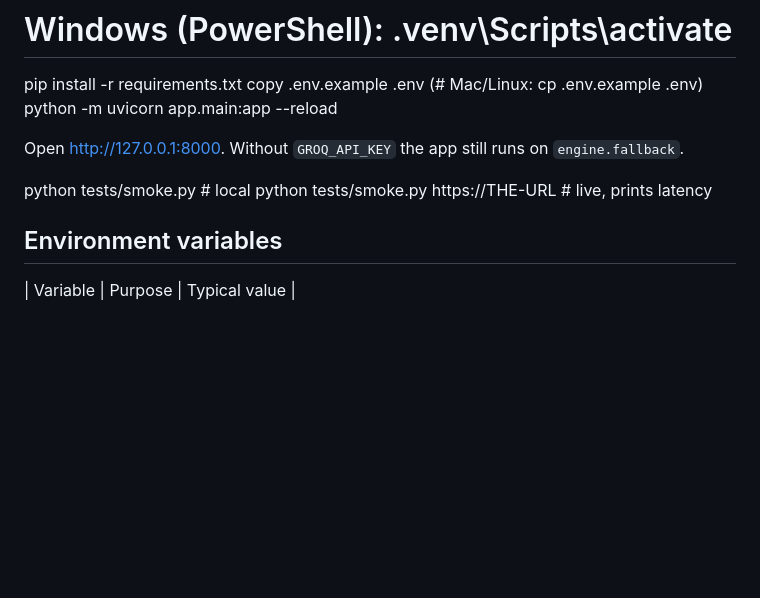
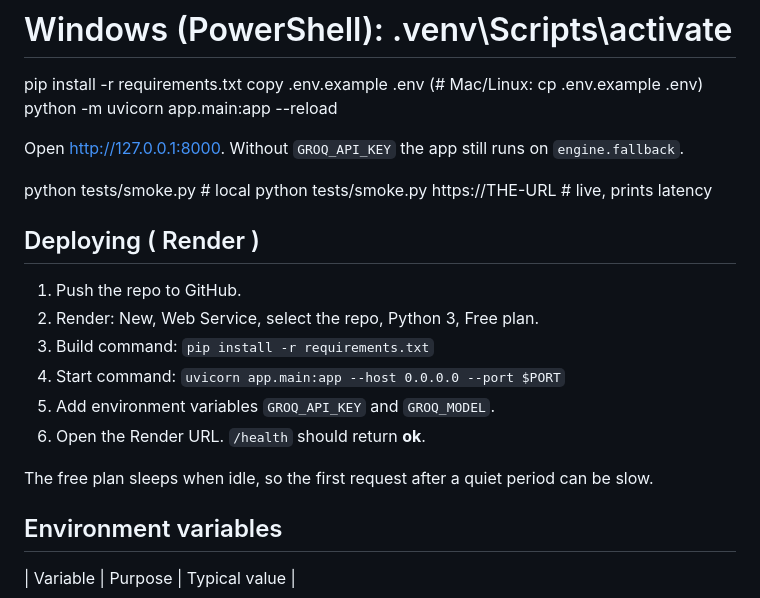
Before and after one commit to Shadman-Rashik/sketchbook-english-chatbot, a Markdown page: README.md, the part around the change. Rendered like a GitHub page; blank space fills up the shorter version.

```diff
--- a/README.md
+++ b/README.md
@@ -51,6 +51,16 @@ Open http://127.0.0.1:8000. Without `GROQ_API_KEY` the app still runs on `engine
 python tests/smoke.py                       # local
 python tests/smoke.py https://THE-URL      # live, prints latency
 
+## Deploying ( Render )
+1. Push the repo to GitHub.
+2. Render: New, Web Service, select the repo, Python 3, Free plan.
+3. Build command: `pip install -r requirements.txt`
+4. Start command: `uvicorn app.main:app --host 0.0.0.0 --port $PORT`
+5. Add environment variables `GROQ_API_KEY` and `GROQ_MODEL`.
+6. Open the Render URL. `/health` should return **ok**.
+
+The free plan sleeps when idle, so the first request after a quiet period can be slow.
+
 
 ## Environment variables
 
```
